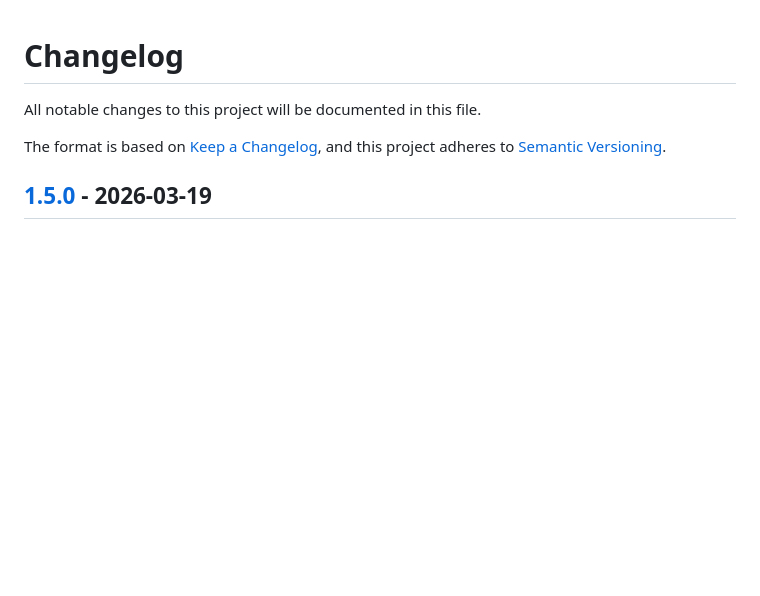
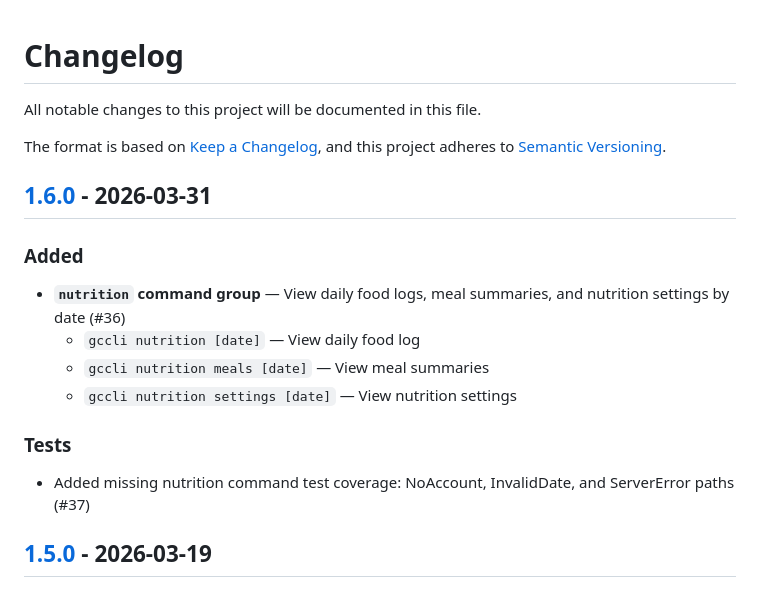
Before and after one commit to vbouchet31/gccli, a Markdown page: CHANGELOG.md, the part around one of its changes. GitHub-like rendering; blank space fills up the shorter version.

Commit message:
docs: add v1.6.0 changelog

```diff
--- a/CHANGELOG.md
+++ b/CHANGELOG.md
@@ -4,6 +4,19 @@ All notable changes to this project will be documented in this file.
 
 The format is based on [Keep a Changelog](https://keepachangelog.com/en/1.1.0/),
 and this project adheres to [Semantic Versioning](https://semver.org/spec/v2.0.0.html).
+
+## [1.6.0] - 2026-03-31
+
+### Added
+
+- **`nutrition` command group** — View daily food logs, meal summaries, and nutrition settings by date (#36)
+  - `gccli nutrition [date]` — View daily food log
+  - `gccli nutrition meals [date]` — View meal summaries
+  - `gccli nutrition settings [date]` — View nutrition settings
+
+### Tests
+
+- Added missing nutrition command test coverage: NoAccount, InvalidDate, and ServerError paths (#37)
 
 ## [1.5.0] - 2026-03-19
 
```
Also changed, not shown: other parts of CHANGELOG.md (+1 -0 lines).
